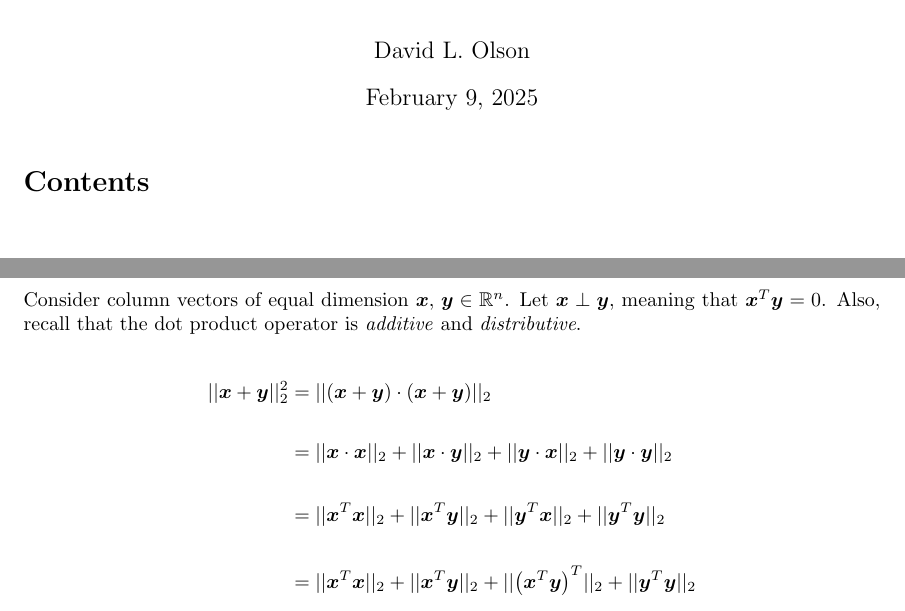
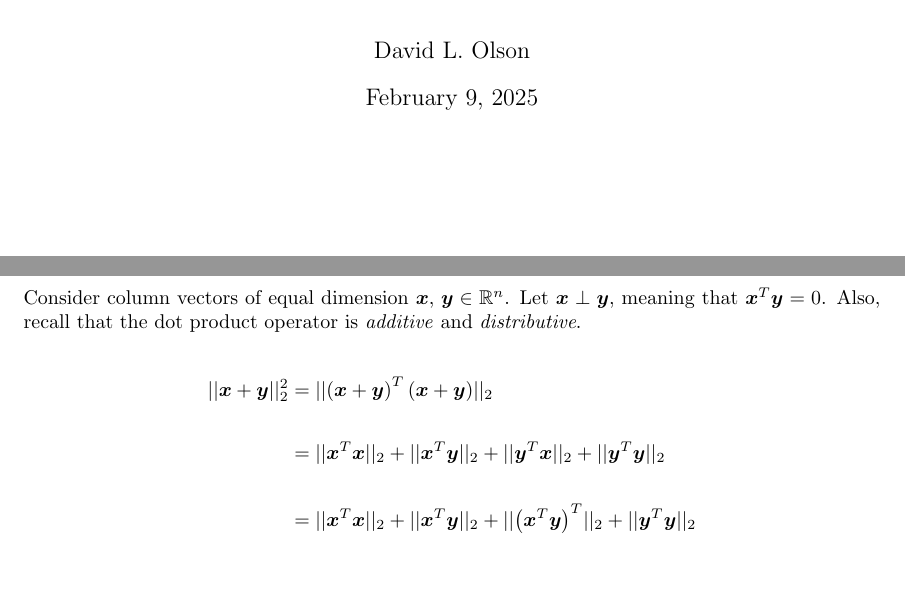
Before and after one commit to divadnoslo/Inverse-Problems, a LaTeX problem sheet (homework-01/latex/solutions.tex, which reads homework-01/latex/prob2.tex): two parts of pages 1 and 11 of 14, joined at a grey line, cut so that both start at the same text, the shorter picture padded with empty space. Compiled offline with pdfLaTeX.

Commit message:
fixed hw1 prob2 again

```diff
--- a/homework-01/latex/prob2.tex
+++ b/homework-01/latex/prob2.tex
@@ -17,9 +17,7 @@
 Consider column vectors of equal dimension $\bv{x},\,\bv{y} \in \R^{n}$. Let $\bv{x} \perp \bv{y}$, meaning that $\bv{x}^T \bv{y} = 0$. Also, recall that the dot product operator is \textit{additive} and \textit{distributive}.
 
 \begin{align*}
-	\twonorm{\bv{x} + \bv{y}}^2 &= \twonorm{\left(\bv{x} + \bv{y}\right) \cdot \left(\bv{x} + \bv{y}\right)} \\
-	\\
-	&= \twonorm{\bv{x} \cdot \bv{x}} + \twonorm{\bv{x} \cdot \bv{y}} + \twonorm{\bv{y} \cdot \bv{x}} + \twonorm{\bv{y} \cdot \bv{y}} \\
+	\twonorm{\bv{x} + \bv{y}}^2 &= \twonorm{\left(\bv{x} + \bv{y}\right)^T \left(\bv{x} + \bv{y}\right)} \\
 	\\
 	&= \twonorm{\bv{x}^T\bv{x}} + \twonorm{\bv{x}^T\bv{y}} + \twonorm{\bv{y}^T\bv{x}} + \twonorm{\bv{y}^T\bv{y}} \\
 	\\
--- a/homework-01/latex/solutions.tex
+++ b/homework-01/latex/solutions.tex
@@ -71,7 +71,7 @@
 	%------------------------------------------------------------------
 	% Table of Contents
 
-	\tableofcontents
+%	\tableofcontents
 
 
 	%------------------------------------------------------------------
```
Also changed, not shown: homework-01/latex/prob3.tex (line endings or trailing spaces), homework-01/latex/solutions.pdf.
